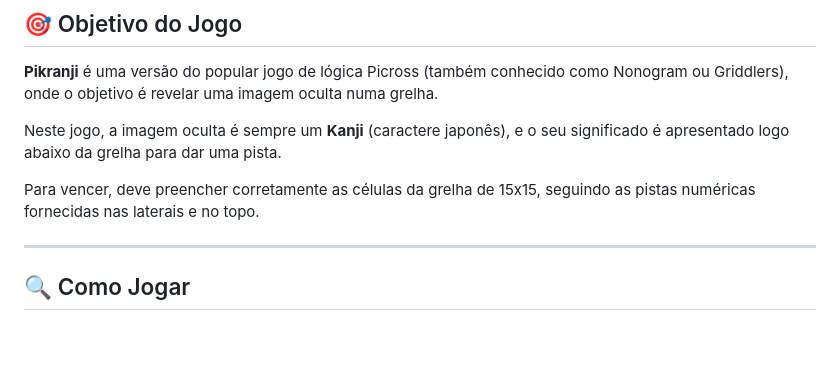
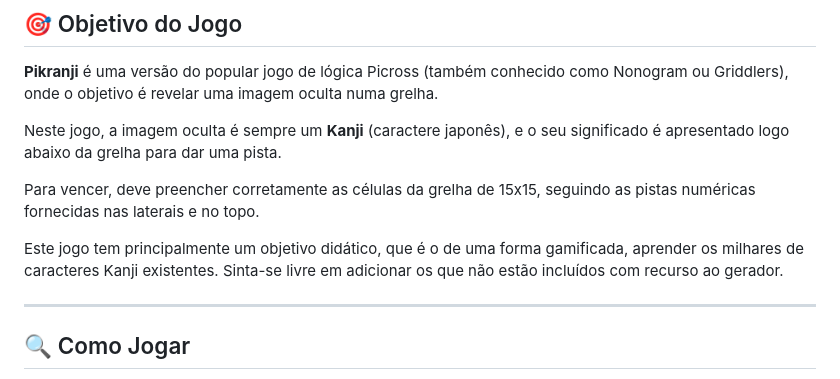
Before and after one commit to upmferraz/pikranji, a Markdown page: README.md, the part around the change. GitHub-like rendering; blank space fills up the shorter version.

```diff
--- a/README.md
+++ b/README.md
@@ -9,6 +9,8 @@
 Neste jogo, a imagem oculta é sempre um **Kanji** (caractere japonês), e o seu significado é apresentado logo abaixo da grelha para dar uma pista.
 
 Para vencer, deve preencher corretamente as células da grelha de 15x15, seguindo as pistas numéricas fornecidas nas laterais e no topo.
+
+Este jogo tem principalmente um objetivo didático, que é o de uma forma gamificada, aprender os milhares de caracteres Kanji existentes. Sinta-se livre em adicionar os que não estão incluídos com recurso ao gerador.
 
 -----
 
```
